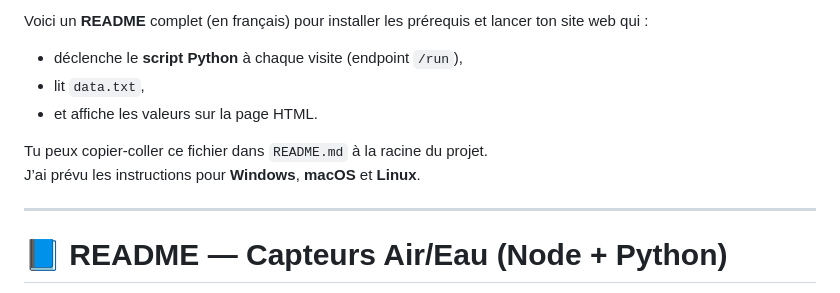
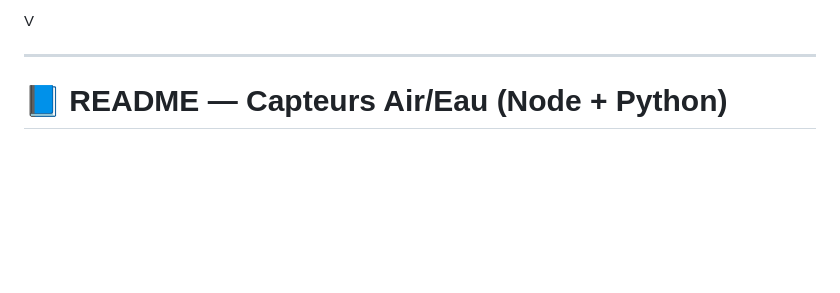
Before and after one commit to libu2548/nuit-du-code, a Markdown page: README.md, the part around the change. GitHub-like rendering; blank space fills up the shorter version.

Commit message:
Simplify README by removing installation details
Removed detailed installation instructions in French.

```diff
--- a/README.md
+++ b/README.md
@@ -1,11 +1,4 @@
-Voici un **README** complet (en français) pour installer les prérequis et lancer ton site web qui :
-
-*   déclenche le **script Python** à chaque visite (endpoint `/run`),
-*   lit `data.txt`,
-*   et affiche les valeurs sur la page HTML.
-
-Tu peux copier-coller ce fichier dans `README.md` à la racine du projet.
-J’ai prévu les instructions pour **Windows**, **macOS** et **Linux**.
+V
 
 ***
 
```
